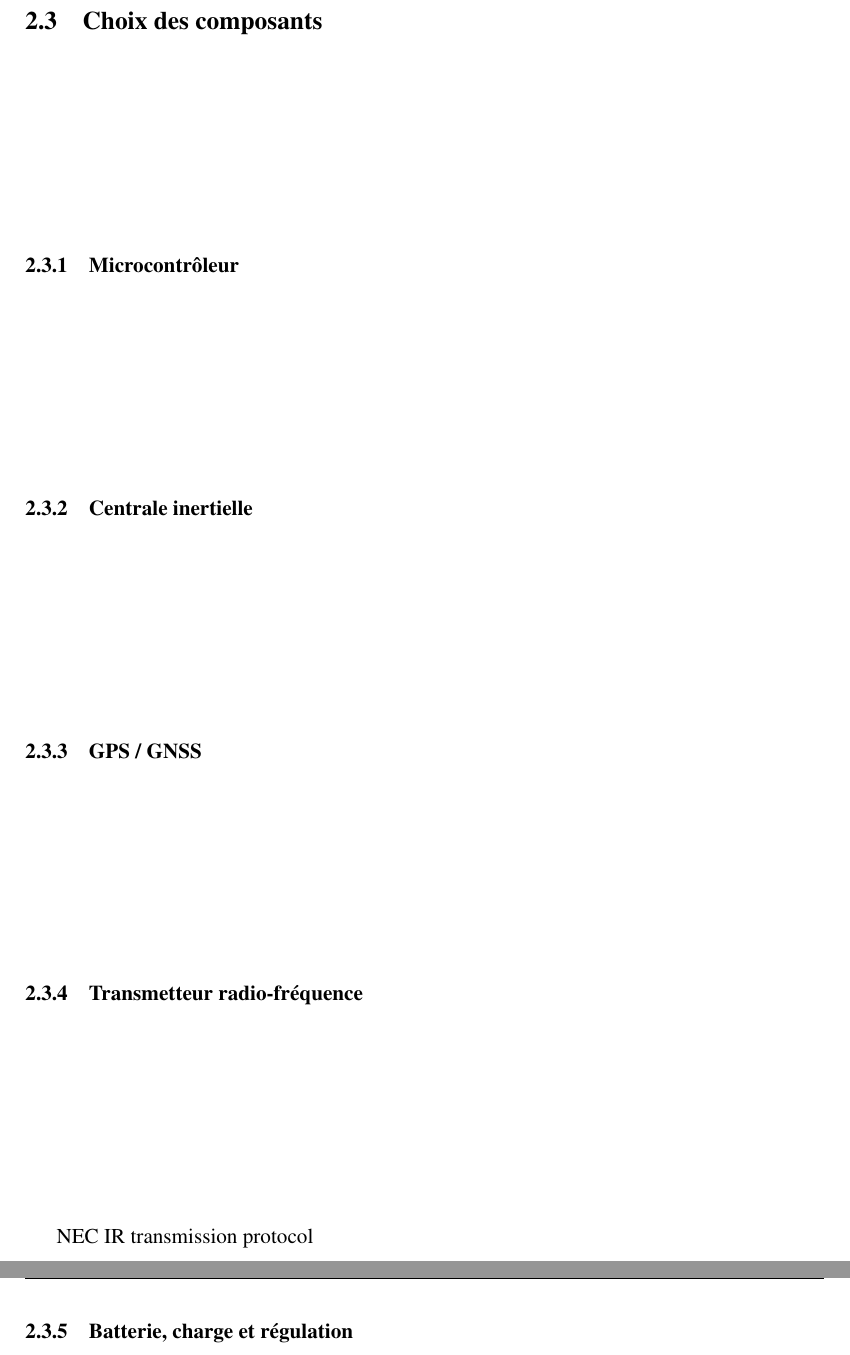
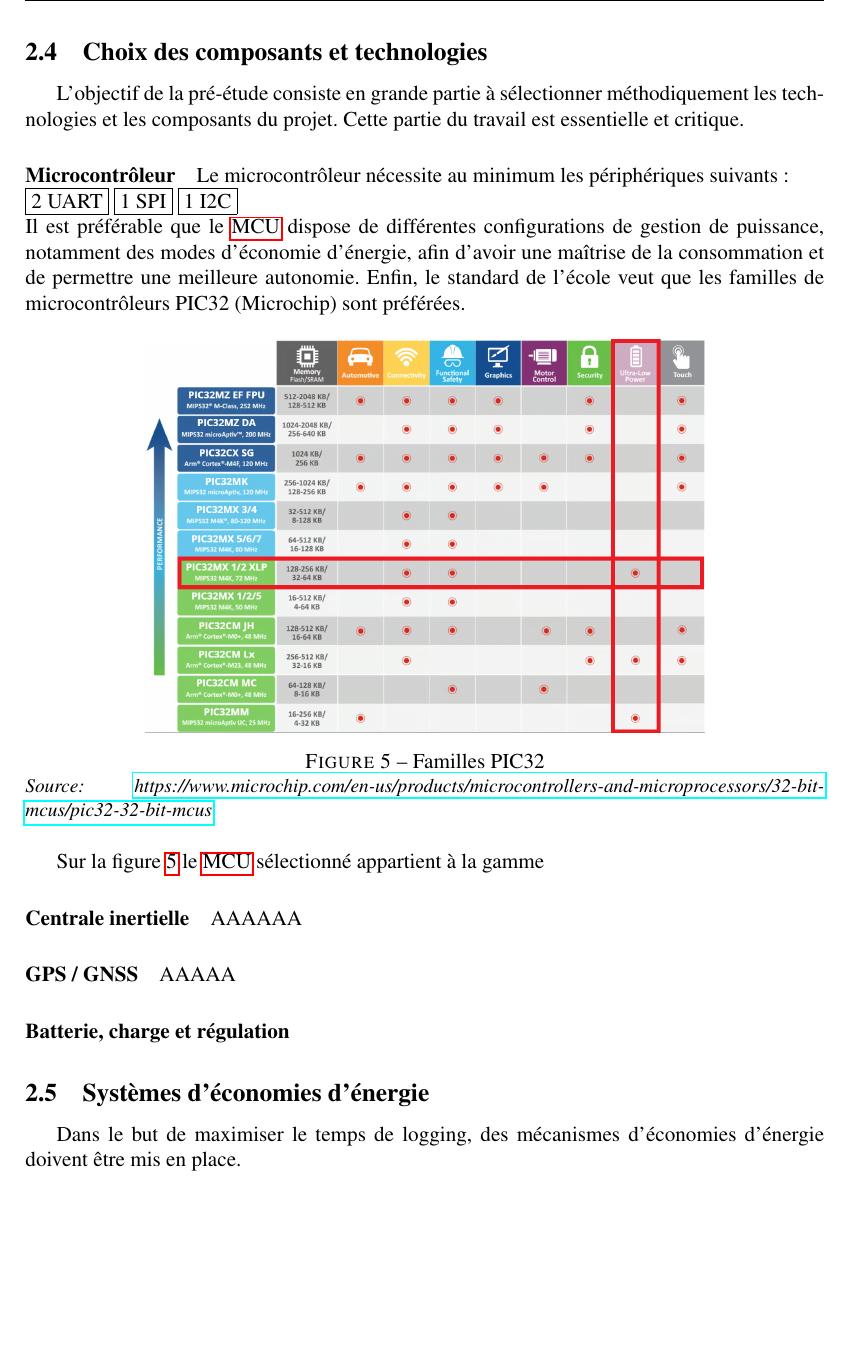
Before and after one commit to Ali-Z0/1924B_Miniaturized-Flight-Recorder, a LaTeX document (doc/rapport/main.tex, which reads doc/rapport/pages/1_Pre-etude.tex): two parts of pages 10 and 11 of 15 before the commit and part of page 10 of 15 after it, the two joined at a grey line, cut so that both start at the same text, the shorter picture padded with empty space. Compiled offline with pdfLaTeX.

Commit message:
Rapport
Avancement du rapport, partie pré-étude

```diff
--- a/doc/rapport/pages/1_Pre-etude.tex
+++ b/doc/rapport/pages/1_Pre-etude.tex
@@ -32,17 +31,35 @@
 	}
 \end{table}
 
-\subsection{Choix des composants} \label{ssec:Choix-composant}
+\clearpage
+\raggedbottom
+\subsection{Choix des composants et technologies} \label{sssec:ComposantsTech}
+L'objectif de la pré-étude consiste en grande partie à sélectionner méthodiquement les technologies et les composants du projet. Cette partie du travail est essentielle et critique.
 
-\subsubsection{Microcontrôleur} \label{sssec:Choix-MCU}
+\paragraph{Microcontrôleur}
+Le microcontrôleur nécessite au minimum les périphériques suivants : \\
+\fbox{2 UART} \fbox{1 SPI} \fbox{1 I2C} \\
+Il est préférable que le \gls{mcu} dispose de différentes configurations de gestion de puissance, notamment des modes d'économie d'énergie, afin d'avoir une maîtrise de la consommation et de permettre une meilleure autonomie. Enfin, le standard de l'école veut que les familles de microcontrôleurs PIC32 (Microchip) sont préférées.
 
-\subsubsection{Centrale inertielle} \label{sssec:Choix-Centrale-inertielle}
+\begin{figure}[h]
+	\centering
+	\includegraphics[width=0.7\linewidth]{../figures/pre_etude/familles_pic32}
+	\caption{Familles PIC32}
+	\label{fig:famillespic32}
+	\source{\href{https://www.microchip.com/en-us/products/microcontrollers-and-microprocessors/32-bit-mcus/pic32-32-bit-mcus}{https://www.microchip.com/en-us/products/microcontrollers-and-microprocessors/32-bit-mcus/pic32-32-bit-mcus}}
+\end{figure}
 
-\subsubsection{GPS / GNSS} \label{sssec:Choix-GPS}
+Sur la figure \ref{fig:famillespic32} le \gls{mcu} sélectionné appartient à la gamme
 
-\subsubsection{Transmetteur radio-fréquence} \label{sssec:Choix-Rft}
-NEC IR transmission protocol
+\paragraph{Centrale inertielle}
+AAAAAA
 
-\subsubsection{Batterie, charge et régulation} \label{sssec:Choix-Batterie-charge}
+\paragraph{GPS / GNSS}
+AAAAA
 
-\subsection{Estimation des coûts} \label{sssec:Estimation-Couts}
+\paragraph{Batterie, charge et régulation}
+
+\subsection{Systèmes d'économies d'énergie} \label{ssec:Low-power}
+Dans le but de maximiser le temps de logging, des mécanismes d'économies d'énergie doivent être mis en place.
+
+\subsection{Estimation des coûts} \label{ssec:Estimation-Couts}
```
Also changed, not shown: doc/figures/pre_etude/familles_pic32.png (added), doc/rapport/main.pdf, doc/rapport/pages/1_Pre-etude.tex (9 more changed lines), 4 other files.
